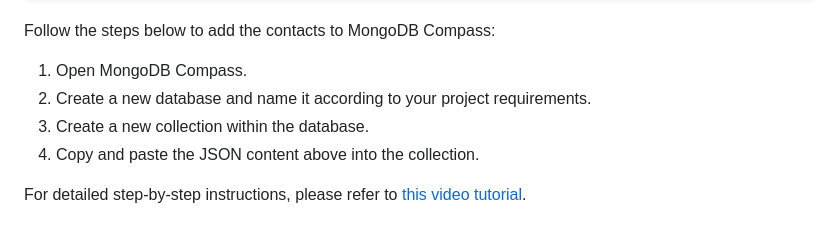
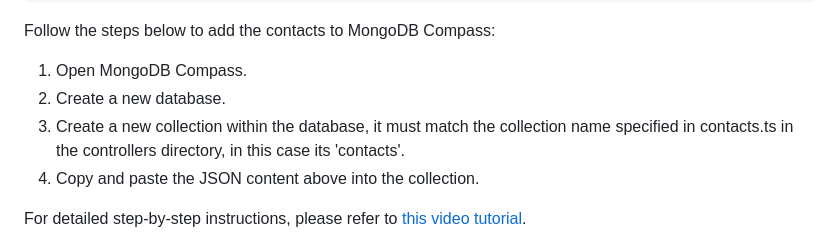
Before and after one commit to byui-cse/cse341-ts-student, a Markdown page: readme.md, the part around the change. Rendered like a GitHub page.

```diff
--- a/readme.md
+++ b/readme.md
@@ -147,8 +147,8 @@ In this step, you'll add the contacts to MongoDB Compass by creating a new datab
 Follow the steps below to add the contacts to MongoDB Compass:
 
 1. Open MongoDB Compass.
-2. Create a new database and name it according to your project requirements.
-3. Create a new collection within the database.
+2. Create a new database.
+3. Create a new collection within the database, it must match the collection name specified in contacts.ts in the controllers directory, in this case its 'contacts'.
 4. Copy and paste the JSON content above into the collection.
 
 For detailed step-by-step instructions, please refer to [this video tutorial](https://youtu.be/N6DC0uQ6c-k?si=bWtSJ1pkI-AMvBY4&t=157).
```
